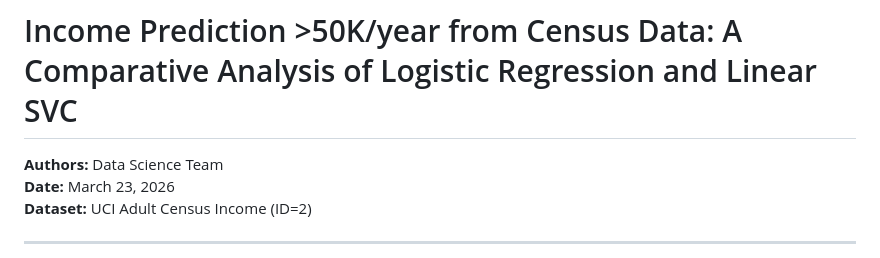
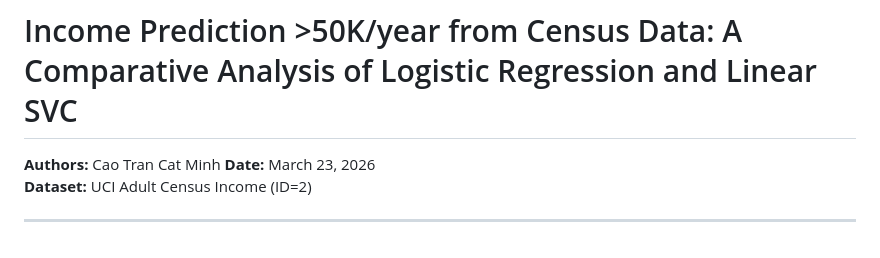
Before and after one commit to catminh110/Adult-Cencus-Income, a Markdown page: reports/scientific_report.md, the part around the change. Drawn GitHub-style.

Commit message:
Update authors in scientific_report.md

```diff
--- a/reports/scientific_report.md
+++ b/reports/scientific_report.md
@@ -1,6 +1,6 @@
 # Income Prediction >50K/year from Census Data: A Comparative Analysis of Logistic Regression and Linear SVC
 
-**Authors:** Data Science Team
+**Authors:** Cao Tran Cat Minh
 **Date:** March 23, 2026
 **Dataset:** UCI Adult Census Income (ID=2)
 
```
